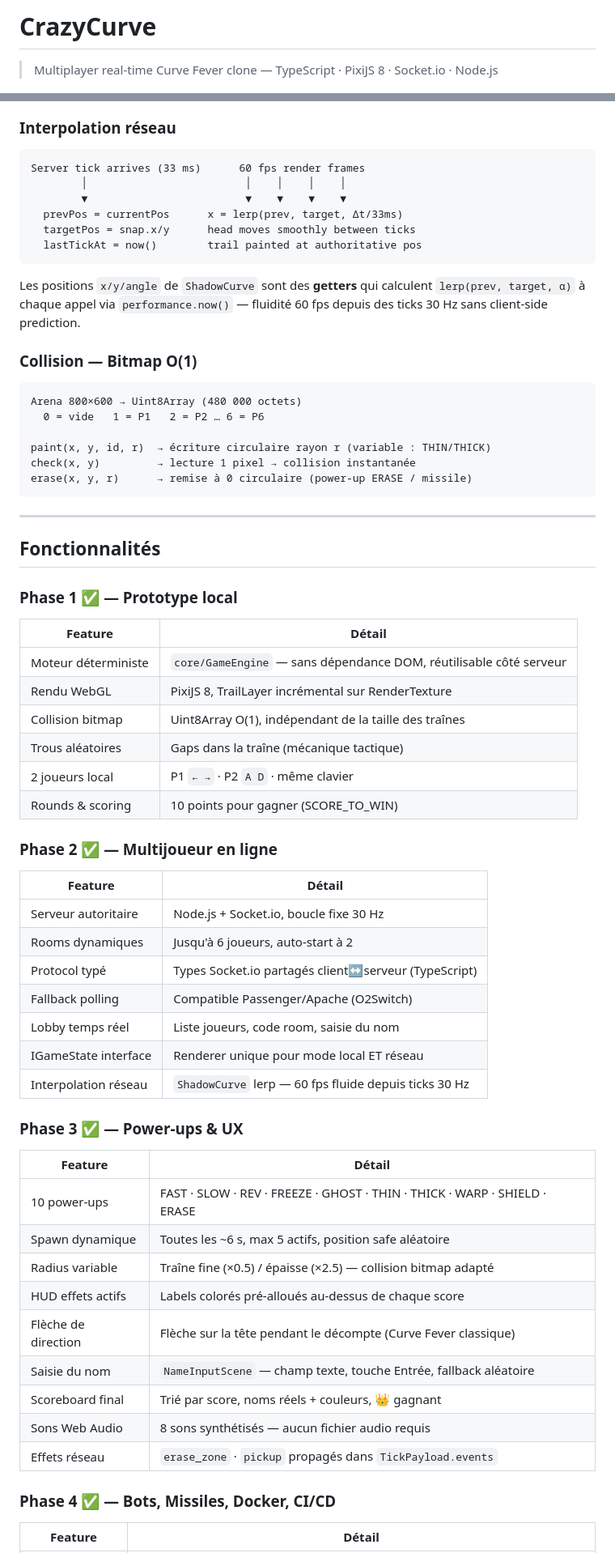
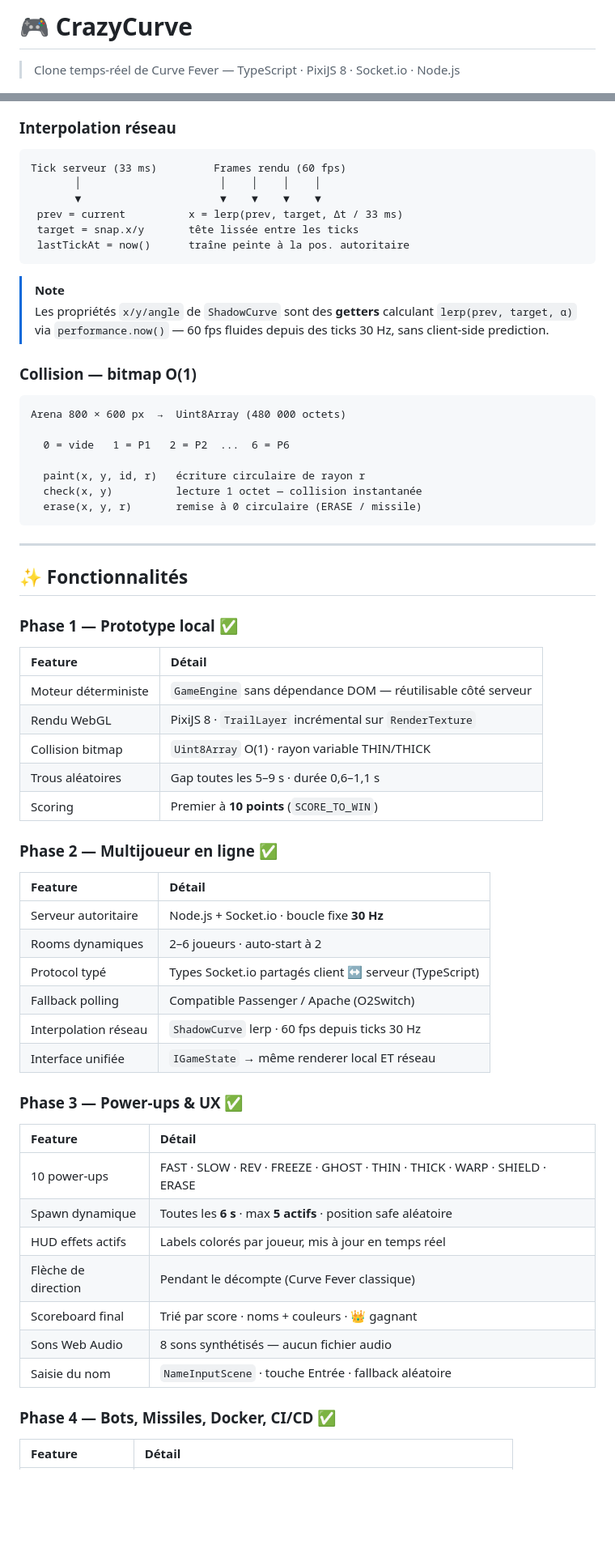
Before and after one commit to artkabis/crazycurve, a Markdown page: README.md, 2 parts joined by grey strips. Shown at 81% size. GitHub-like rendering; blank space fills up the shorter version.

````diff
--- a/README.md
+++ b/README.md
@@ -1,4 +1,4 @@
-# CrazyCurve
+# 🎮 CrazyCurve
 
-> Multiplayer real-time Curve Fever clone — TypeScript · PixiJS 8 · Socket.io · Node.js
+> Clone temps-réel de Curve Fever — TypeScript · PixiJS 8 · Socket.io · Node.js
 
@@ -100,68 +100,66 @@ sequenceDiagram
 ### Interpolation réseau
 
 ```
-Server tick arrives (33 ms)      60 fps render frames
-        │                         │    │    │    │
-        ▼                         ▼    ▼    ▼    ▼
-  prevPos = currentPos      x = lerp(prev, target, Δt/33ms)
-  targetPos = snap.x/y      head moves smoothly between ticks
-  lastTickAt = now()        trail painted at authoritative pos
+Tick serveur (33 ms)         Frames rendu (60 fps)
+       │                      │    │    │    │
+       ▼                      ▼    ▼    ▼    ▼
+ prev = current          x = lerp(prev, target, Δt / 33 ms)
+ target = snap.x/y       tête lissée entre les ticks
+ lastTickAt = now()      traîne peinte à la pos. autoritaire
 ```
 
-Les positions `x/y/angle` de `ShadowCurve` sont des **getters** qui calculent `lerp(prev, target, α)` à chaque appel via `performance.now()` — fluidité 60 fps depuis des ticks 30 Hz sans client-side prediction.
+> [!NOTE]
+> Les propriétés `x/y/angle` de `ShadowCurve` sont des **getters** calculant `lerp(prev, target, α)` via `performance.now()` — 60 fps fluides depuis des ticks 30 Hz, sans client-side prediction.
 
-### Collision — Bitmap O(1)
+### Collision — bitmap O(1)
 
 ```
-Arena 800×600 → Uint8Array (480 000 octets)
-  0 = vide   1 = P1   2 = P2 … 6 = P6
+Arena 800 × 600 px  →  Uint8Array (480 000 octets)
 
-paint(x, y, id, r)  → écriture circulaire rayon r (variable : THIN/THICK)
-check(x, y)         → lecture 1 pixel → collision instantanée
-erase(x, y, r)      → remise à 0 circulaire (power-up ERASE / missile)
+  0 = vide   1 = P1   2 = P2  ...  6 = P6
+
+  paint(x, y, id, r)   écriture circulaire de rayon r
+  check(x, y)          lecture 1 octet — collision instantanée
+  erase(x, y, r)       remise à 0 circulaire (ERASE / missile)
 ```
 
 ---
 
-## Fonctionnalités
+## ✨ Fonctionnalités
 
-### Phase 1 ✅ — Prototype local
+### Phase 1 — Prototype local ✅
 
 | Feature | Détail |
-|---|---|
-| Moteur déterministe | `core/GameEngine` — sans dépendance DOM, réutilisable côté serveur |
-| Rendu WebGL | PixiJS 8, TrailLayer incrémental sur RenderTexture |
-| Collision bitmap | Uint8Array O(1), indépendant de la taille des traînes |
-| Trous aléatoires | Gaps dans la traîne (mécanique tactique) |
-| 2 joueurs local | P1 `← →` · P2 `A D` · même clavier |
-| Rounds & scoring | 10 points pour gagner (SCORE_TO_WIN) |
+|:---|:---|
+| Moteur déterministe | `GameEngine` sans dépendance DOM — réutilisable côté serveur |
+| Rendu WebGL | PixiJS 8 · `TrailLayer` incrémental sur `RenderTexture` |
+| Collision bitmap | `Uint8Array` O(1) · rayon variable THIN/THICK |
+| Trous aléatoires | Gap toutes les 5–9 s · durée 0,6–1,1 s |
+| Scoring | Premier à **10 points** (`SCORE_TO_WIN`) |
 
-### Phase 2 ✅ — Multijoueur en ligne
+### Phase 2 — Multijoueur en ligne ✅
 
 | Feature | Détail |
-|---|---|
-| Serveur autoritaire | Node.js + Socket.io, boucle fixe 30 Hz |
-| Rooms dynamiques | Jusqu'à 6 joueurs, auto-start à 2 |
-| Protocol typé | Types Socket.io partagés client↔serveur (TypeScript) |
-| Fallback polling | Compatible Passenger/Apache (O2Switch) |
-| Lobby temps réel | Liste joueurs, code room, saisie du nom |
-| IGameState interface | Renderer unique pour mode local ET réseau |
-| Interpolation réseau | `ShadowCurve` lerp — 60 fps fluide depuis ticks 30 Hz |
+|:---|:---|
+| Serveur autoritaire | Node.js + Socket.io · boucle fixe **30 Hz** |
+| Rooms dynamiques | 2–6 joueurs · auto-start à 2 |
+| Protocol typé | Types Socket.io partagés client ↔ serveur (TypeScript) |
+| Fallback polling | Compatible Passenger / Apache (O2Switch) |
+| Interpolation réseau | `ShadowCurve` lerp · 60 fps depuis ticks 30 Hz |
+| Interface unifiée | `IGameState` → même renderer local ET réseau |
 
-### Phase 3 ✅ — Power-ups & UX
+### Phase 3 — Power-ups & UX ✅
 
 | Feature | Détail |
-|---|---|
+|:---|:---|
 | 10 power-ups | FAST · SLOW · REV · FREEZE · GHOST · THIN · THICK · WARP · SHIELD · ERASE |
-| Spawn dynamique | Toutes les ~6 s, max 5 actifs, position safe aléatoire |
-| Radius variable | Traîne fine (×0.5) / épaisse (×2.5) — collision bitmap adapté |
-| HUD effets actifs | Labels colorés pré-alloués au-dessus de chaque score |
-| Flèche de direction | Flèche sur la tête pendant le décompte (Curve Fever classique) |
-| Saisie du nom | `NameInputScene` — champ texte, touche Entrée, fallback aléatoire |
-| Scoreboard final | Trié par score, noms réels + couleurs, 👑 gagnant |
-| Sons Web Audio | 8 sons synthétisés — aucun fichier audio requis |
-| Effets réseau | `erase_zone` · `pickup` propagés dans `TickPayload.events` |
+| Spawn dynamique | Toutes les **6 s** · max **5 actifs** · position safe aléatoire |
+| HUD effets actifs | Labels colorés par joueur, mis à jour en temps réel |
+| Flèche de direction | Pendant le décompte (Curve Fever classique) |
+| Scoreboard final | Trié par score · noms + couleurs · 👑 gagnant |
+| Sons Web Audio | 8 sons synthétisés — aucun fichier audio |
+| Saisie du nom | `NameInputScene` · touche Entrée · fallback aléatoire |
 
-### Phase 4 ✅ — Bots, Missiles, Docker, CI/CD
+### Phase 4 — Bots, Missiles, Docker, CI/CD ✅
 
 | Feature | Détail |
````
Also changed, not shown: other parts of README.md (+353 -294 lines).
